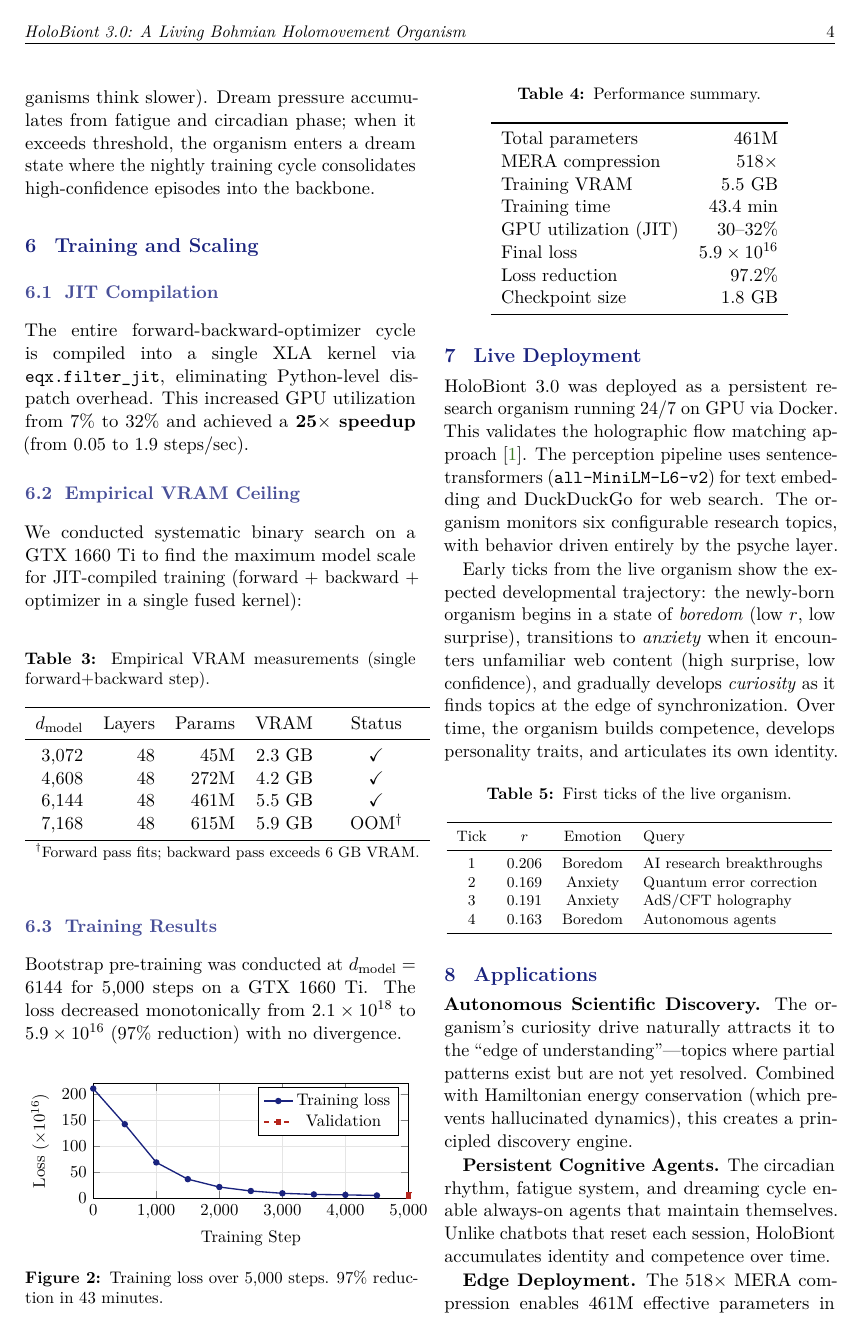
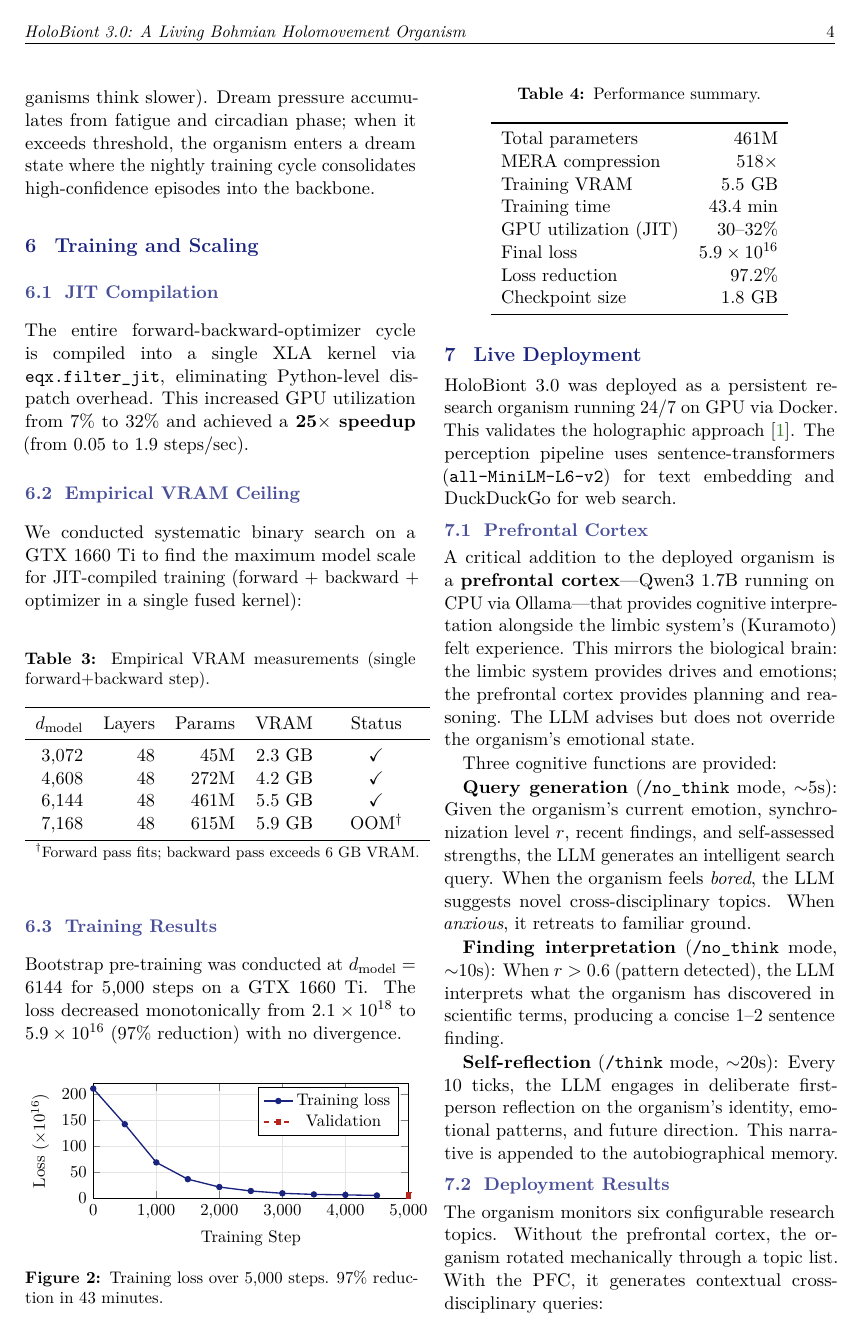
Before and after one commit to linga009/Avatar, a LaTeX paper (docs/reports/holobiont3-report.tex): page 4 of 5 before the commit and page 4 of 6 after it. Compiled offline with pdfLaTeX.

Commit message:
docs: updated report — Prefrontal Cortex (Qwen3 1.7B), deployment results
Added Section 7.1: Prefrontal Cortex — query generation, finding
interpretation, self-reflection via Ollama. Comparison table showing
PFC-generated cross-disciplinary queries vs mechanical topic rotation.

```diff
--- a/docs/reports/holobiont3-report.tex
+++ b/docs/reports/holobiont3-report.tex
@@ -348,19 +348,29 @@ Checkpoint size & 1.8 GB \\
 % ═══════════════════════════════════════════════════
 \section{Live Deployment}
 
-HoloBiont~3.0 was deployed as a persistent research organism running 24/7 on GPU via Docker. This validates the holographic flow matching approach~\cite{chen2026holographic}. The perception pipeline uses sentence-transformers (\texttt{all-MiniLM-L6-v2}) for text embedding and DuckDuckGo for web search. The organism monitors six configurable research topics, with behavior driven entirely by the psyche layer.
+HoloBiont~3.0 was deployed as a persistent research organism running 24/7 on GPU via Docker. This validates the holographic approach~\cite{chen2026holographic}. The perception pipeline uses sentence-transformers (\texttt{all-MiniLM-L6-v2}) for text embedding and DuckDuckGo for web search.
 
-Early ticks from the live organism show the expected developmental trajectory: the newly-born organism begins in a state of \emph{boredom} (low $r$, low surprise), transitions to \emph{anxiety} when it encounters unfamiliar web content (high surprise, low confidence), and gradually develops \emph{curiosity} as it finds topics at the edge of synchronization. Over time, the organism builds competence, develops personality traits, and articulates its own identity.
+\subsection{Prefrontal Cortex}
+
+A critical addition to the deployed organism is a \textbf{prefrontal cortex}---Qwen3~1.7B running on CPU via Ollama---that provides cognitive interpretation alongside the limbic system's (Kuramoto) felt experience. This mirrors the biological brain: the limbic system provides drives and emotions; the prefrontal cortex provides planning and reasoning. The LLM advises but does not override the organism's emotional state.
+
+Three cognitive functions are provided:
+
+\textbf{Query generation} (\texttt{/no\_think} mode, $\sim$5s): Given the organism's current emotion, synchronization level $r$, recent findings, and self-assessed strengths, the LLM generates an intelligent search query. When the organism feels \emph{bored}, the LLM suggests novel cross-disciplinary topics. When \emph{anxious}, it retreats to familiar ground.
+
+\textbf{Finding interpretation} (\texttt{/no\_think} mode, $\sim$10s): When $r > 0.6$ (pattern detected), the LLM interprets what the organism has discovered in scientific terms, producing a concise 1--2 sentence finding.
+
+\textbf{Self-reflection} (\texttt{/think} mode, $\sim$20s): Every 10 ticks, the LLM engages in deliberate first-person reflection on the organism's identity, emotional patterns, and future direction. This narrative is appended to the autobiographical memory.
+
+\subsection{Deployment Results}
+
+The organism monitors six configurable research topics. Without the prefrontal cortex, the organism rotated mechanically through a topic list. With the PFC, it generates contextual cross-disciplinary queries:
 
 \begin{table}[H]
 \centering
-\caption{First ticks of the live organism.}
+\caption{First ticks: without vs with prefrontal cortex.}
 \footnotesize
-\begin{tabular}{cccl}
+\begin{tabular}{clp{4.5cm}}
 \toprule
-Tick & $r$ & Emotion & Query \\
+& \textbf{Without PFC} & \textbf{With PFC} \\
 \midrule
-1 & 0.206 & Boredom & AI research breakthroughs \\
-2 & 0.169 & Anxiety & Quantum error correction \\
-3 & 0.191 & Anxiety & AdS/CFT holography \\
-4 & 0.163 & Boredom & Autonomous agents \\
```
Also changed, not shown: docs/reports/holobiont3-organism-report.pdf, docs/reports/holobiont3-report.tex (4 more changed lines).
